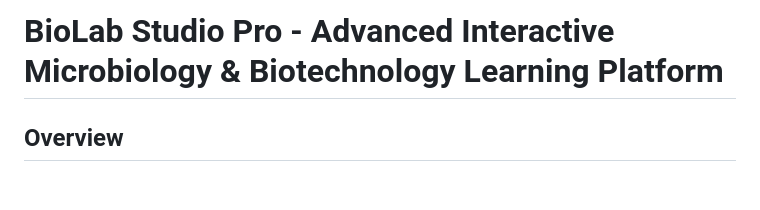
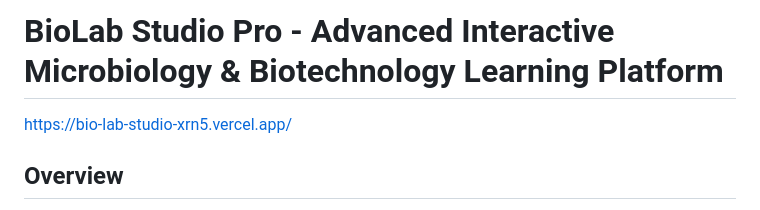
Before and after one commit to Evanaxander/BioLab-Studio, a Markdown page: README.md, the part around the change. Rendered like a GitHub page; blank space fills up the shorter version.

```diff
--- a/README.md
+++ b/README.md
@@ -1,4 +1,6 @@
 # BioLab Studio Pro - Advanced Interactive Microbiology & Biotechnology Learning Platform
+
+https://bio-lab-studio-xrn5.vercel.app/
 
 ## Overview
 
```
